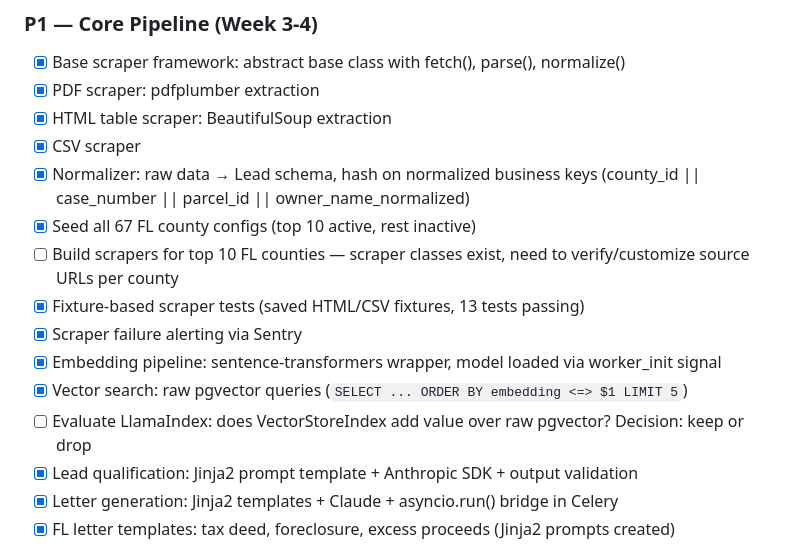
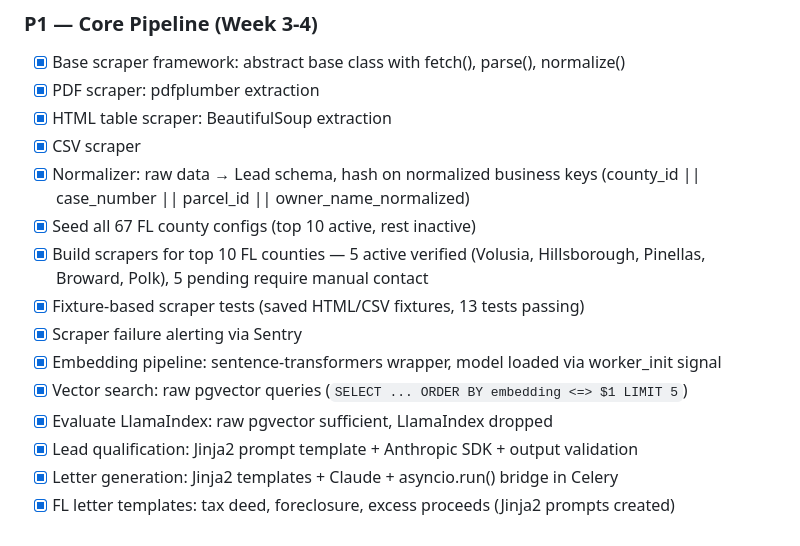
Before and after one commit to jeffreycrum/recover-lead, a Markdown page: TASKS.md, the part around one of its changes. GitHub-like rendering.

```diff
--- a/TASKS.md
+++ b/TASKS.md
@@ -53,12 +53,12 @@ Ordered by phase and severity. Check off tasks as completed.
 - [x] CSV scraper
 - [x] Normalizer: raw data → Lead schema, hash on normalized business keys (county_id || case_number || parcel_id || owner_name_normalized)
 - [x] Seed all 67 FL county configs (top 10 active, rest inactive)
-- [ ] Build scrapers for top 10 FL counties — scraper classes exist, need to verify/customize source URLs per county
+- [x] Build scrapers for top 10 FL counties — 5 active verified (Volusia, Hillsborough, Pinellas, Broward, Polk), 5 pending require manual contact
 - [x] Fixture-based scraper tests (saved HTML/CSV fixtures, 13 tests passing)
 - [x] Scraper failure alerting via Sentry
 - [x] Embedding pipeline: sentence-transformers wrapper, model loaded via worker_init signal
 - [x] Vector search: raw pgvector queries (`SELECT ... ORDER BY embedding <=> $1 LIMIT 5`)
-- [ ] Evaluate LlamaIndex: does VectorStoreIndex add value over raw pgvector? Decision: keep or drop
+- [x] Evaluate LlamaIndex: raw pgvector sufficient, LlamaIndex dropped
 - [x] Lead qualification: Jinja2 prompt template + Anthropic SDK + output validation
 - [x] Letter generation: Jinja2 templates + Claude + asyncio.run() bridge in Celery
 - [x] FL letter templates: tax deed, foreclosure, excess proceeds (Jinja2 prompts created)
```
Also changed, not shown: other parts of TASKS.md (+63 -7 lines).
